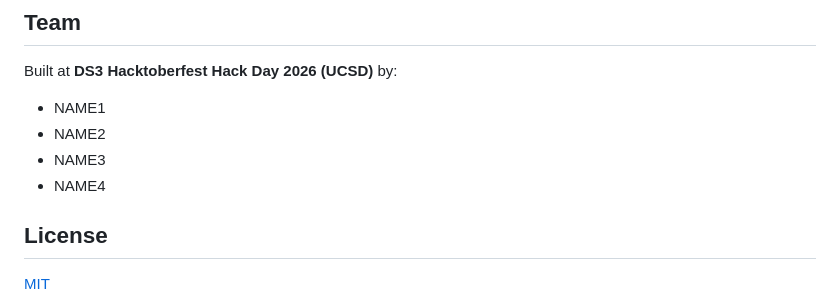
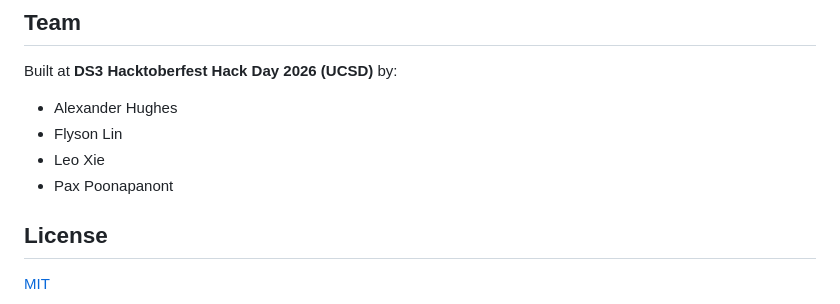
Before and after one commit to FlysonBot/hacktoberfest, a Markdown page: README.md, the part around one of its changes. Rendered like a GitHub page.

Commit message:
docs(README): add teammate name to README

```diff
--- a/README.md
+++ b/README.md
@@ -104,10 +104,10 @@ See [CLAUDE.md](CLAUDE.md) for the full contracts (plan format, step format, viz
 
 Built at **DS3 Hacktoberfest Hack Day 2026 (UCSD)** by:
 
-- NAME1
-- NAME2
-- NAME3
-- NAME4
+- Alexander Hughes
+- Flyson Lin
+- Leo Xie
+- Pax Poonapanont
 
 ## License
 
```
Also changed, not shown: other parts of README.md (+3 -3 lines).
